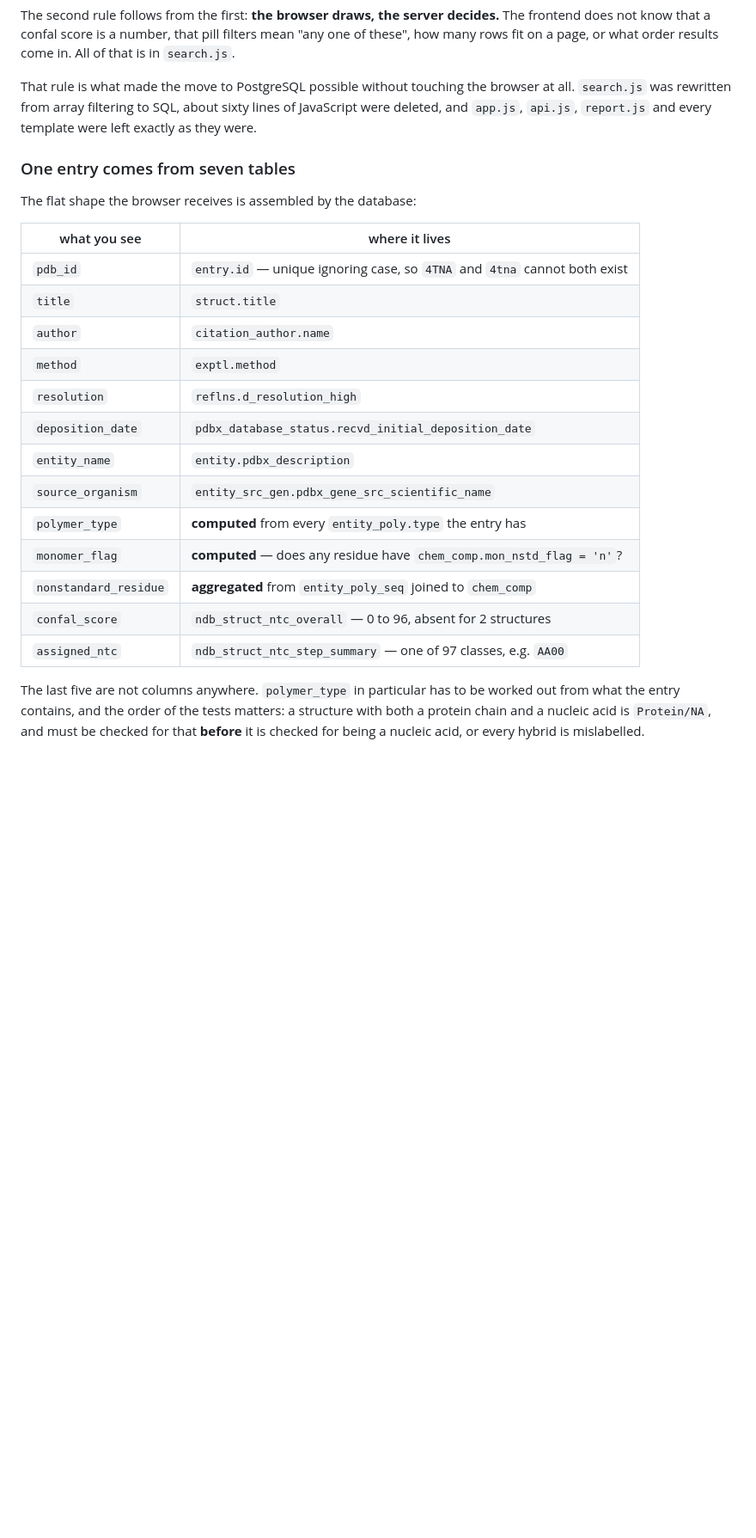
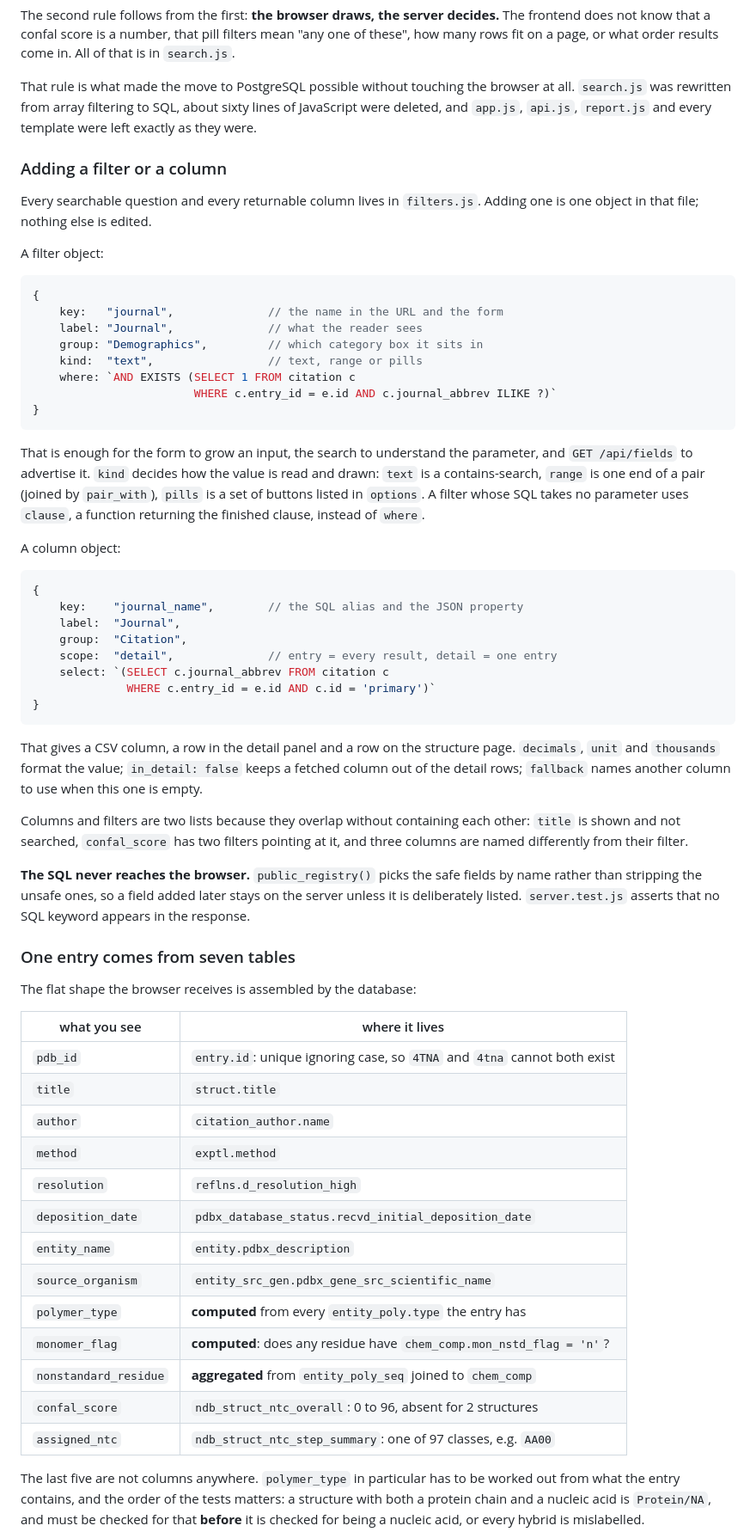
Before and after one commit to AmritPatra56/NA3DB, a Markdown page: README.md, the part around one of its changes. Shown at 86% size. Rendered like a GitHub page; blank space fills up the shorter version.

````diff
--- a/README.md
+++ b/README.md
@@ -354,13 +356,65 @@ browser at all. `search.js` was rewritten from array filtering to SQL, about
 sixty lines of JavaScript were deleted, and `app.js`, `api.js`, `report.js` and
 every template were left exactly as they were.
 
+### Adding a filter or a column
+
+Every searchable question and every returnable column lives in `filters.js`.
+Adding one is one object in that file; nothing else is edited.
+
+A filter object:
+
+```js
+{
+    key:   "journal",              // the name in the URL and the form
+    label: "Journal",              // what the reader sees
+    group: "Demographics",         // which category box it sits in
+    kind:  "text",                 // text, range or pills
+    where: `AND EXISTS (SELECT 1 FROM citation c
+                        WHERE c.entry_id = e.id AND c.journal_abbrev ILIKE ?)`
+}
+```
+
+That is enough for the form to grow an input, the search to understand the
+parameter, and `GET /api/fields` to advertise it. `kind` decides how the value
+is read and drawn: `text` is a contains-search, `range` is one end of a pair
+(joined by `pair_with`), `pills` is a set of buttons listed in `options`. A
+filter whose SQL takes no parameter uses `clause`, a function returning the
+finished clause, instead of `where`.
+
+A column object:
+
+```js
+{
+    key:    "journal_name",        // the SQL alias and the JSON property
+    label:  "Journal",
+    group:  "Citation",
+    scope:  "detail",              // entry = every result, detail = one entry
+    select: `(SELECT c.journal_abbrev FROM citation c
+              WHERE c.entry_id = e.id AND c.id = 'primary')`
+}
+```
+
+That gives a CSV column, a row in the detail panel and a row on the structure
+page. `decimals`, `unit` and `thousands` format the value; `in_detail: false`
+keeps a fetched column out of the detail rows; `fallback` names another column
+to use when this one is empty.
+
+Columns and filters are two lists because they overlap without containing each
+other: `title` is shown and not searched, `confal_score` has two filters
+pointing at it, and three columns are named differently from their filter.
+
+**The SQL never reaches the browser.** `public_registry()` picks the safe
+fields by name rather than stripping the unsafe ones, so a field added later
+stays on the server unless it is deliberately listed. `server.test.js` asserts
+that no SQL keyword appears in the response.
+
 ### One entry comes from seven tables
 
 The flat shape the browser receives is assembled by the database:
 
 | what you see | where it lives |
 | --- | --- |
-| `pdb_id` | `entry.id` — unique ignoring case, so `4TNA` and `4tna` cannot both exist |
+| `pdb_id` | `entry.id`: unique ignoring case, so `4TNA` and `4tna` cannot both exist |
 | `title` | `struct.title` |
 | `author` | `citation_author.name` |
 | `method` | `exptl.method` |
@@ -369,10 +423,10 @@ The flat shape the browser receives is assembled by the database:
 | `entity_name` | `entity.pdbx_description` |
 | `source_organism` | `entity_src_gen.pdbx_gene_src_scientific_name` |
 | `polymer_type` | **computed** from every `entity_poly.type` the entry has |
-| `monomer_flag` | **computed** — does any residue have `chem_comp.mon_nstd_flag = 'n'`? |
+| `monomer_flag` | **computed**: does any residue have `chem_comp.mon_nstd_flag = 'n'`? |
 | `nonstandard_residue` | **aggregated** from `entity_poly_seq` joined to `chem_comp` |
-| `confal_score` | `ndb_struct_ntc_overall` — 0 to 96, absent for 2 structures |
-| `assigned_ntc` | `ndb_struct_ntc_step_summary` — one of 97 classes, e.g. `AA00` |
+| `confal_score` | `ndb_struct_ntc_overall`: 0 to 96, absent for 2 structures |
+| `assigned_ntc` | `ndb_struct_ntc_step_summary`: one of 97 classes, e.g. `AA00` |
 
 The last five are not columns anywhere. `polymer_type` in particular has to be
 worked out from what the entry contains, and the order of the tests matters: a
````
Also changed, not shown: other parts of README.md (+103 -100 lines).
